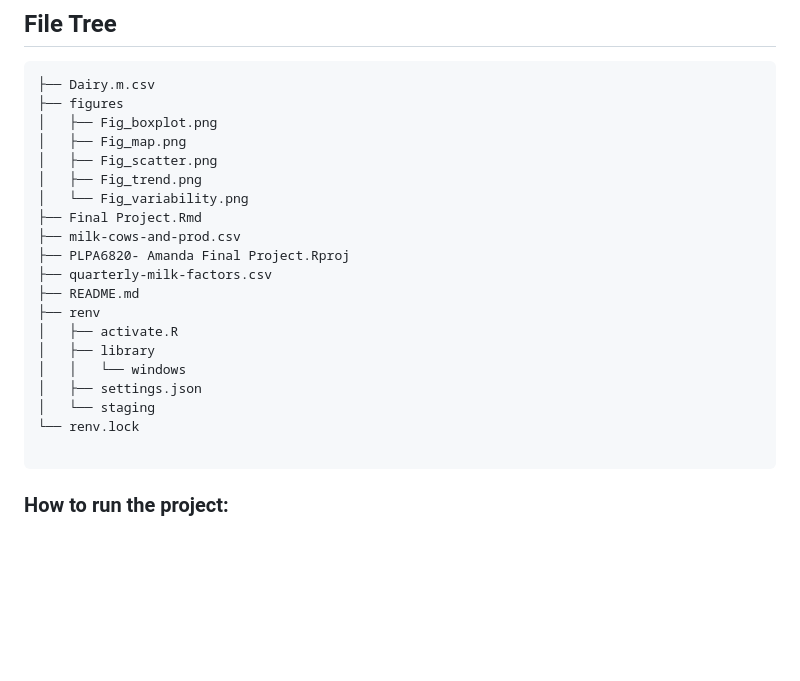
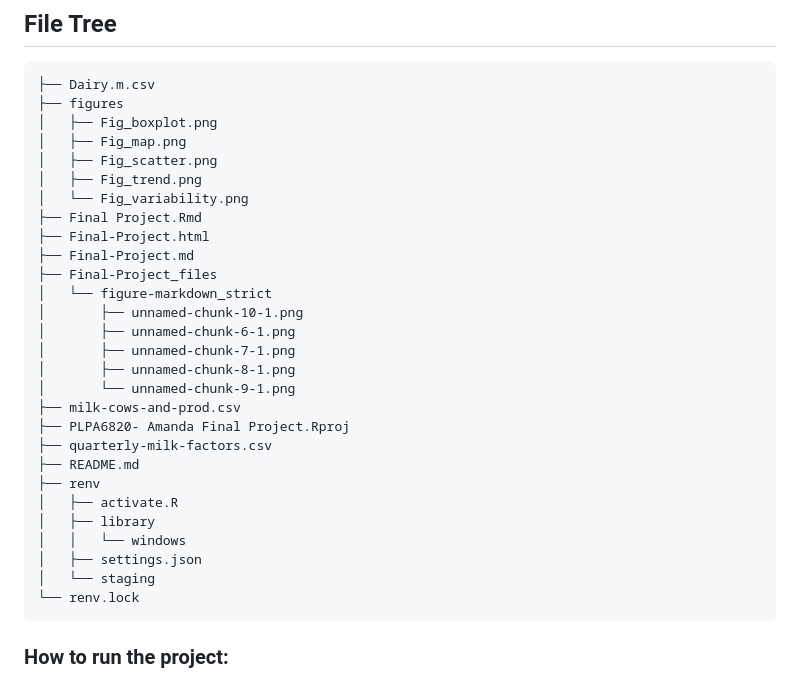
Before and after one commit to Matioli-amoc/PLPA6820--Final-Project-Amanda, a Markdown page: README.md, the part around the change. Rendered like a GitHub page; blank space fills up the shorter version.

````diff
--- a/README.md
+++ b/README.md
@@ -39,6 +39,15 @@ variability?
 │   ├── Fig_trend.png
 │   └── Fig_variability.png
 ├── Final Project.Rmd
+├── Final-Project.html
+├── Final-Project.md
+├── Final-Project_files
+│   └── figure-markdown_strict
+│       ├── unnamed-chunk-10-1.png
+│       ├── unnamed-chunk-6-1.png
+│       ├── unnamed-chunk-7-1.png
+│       ├── unnamed-chunk-8-1.png
+│       └── unnamed-chunk-9-1.png
 ├── milk-cows-and-prod.csv
 ├── PLPA6820- Amanda Final Project.Rproj
 ├── quarterly-milk-factors.csv
@@ -50,7 +59,6 @@ variability?
 │   ├── settings.json
 │   └── staging
 └── renv.lock
-
 ```
 
 ### How to run the project:
````
